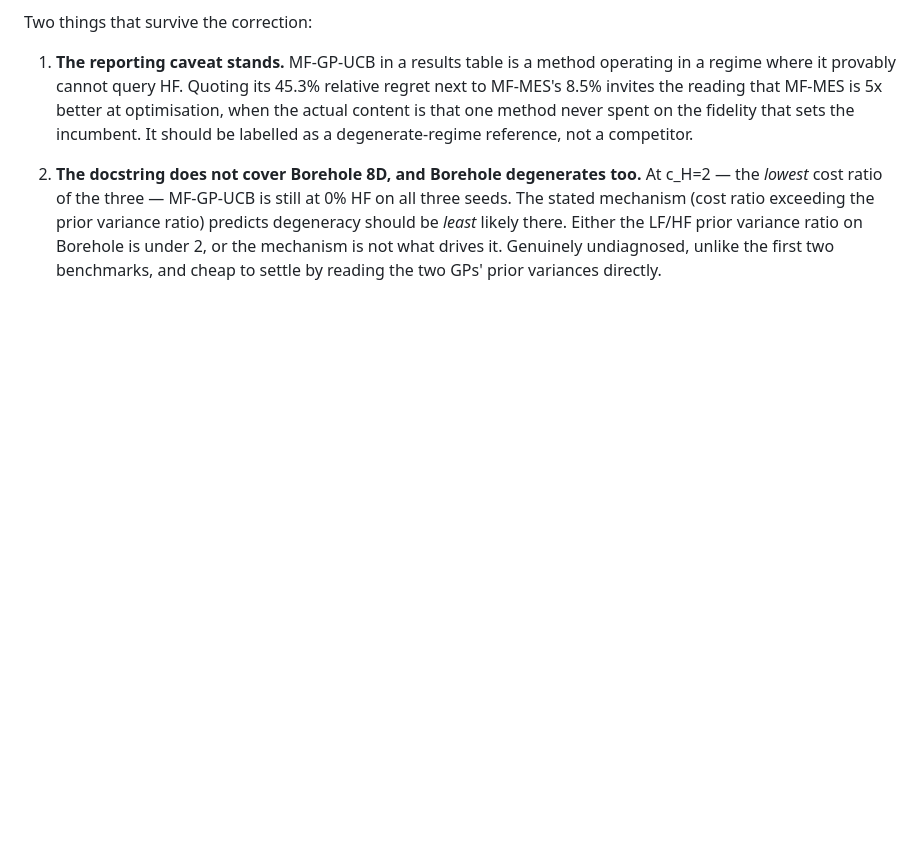
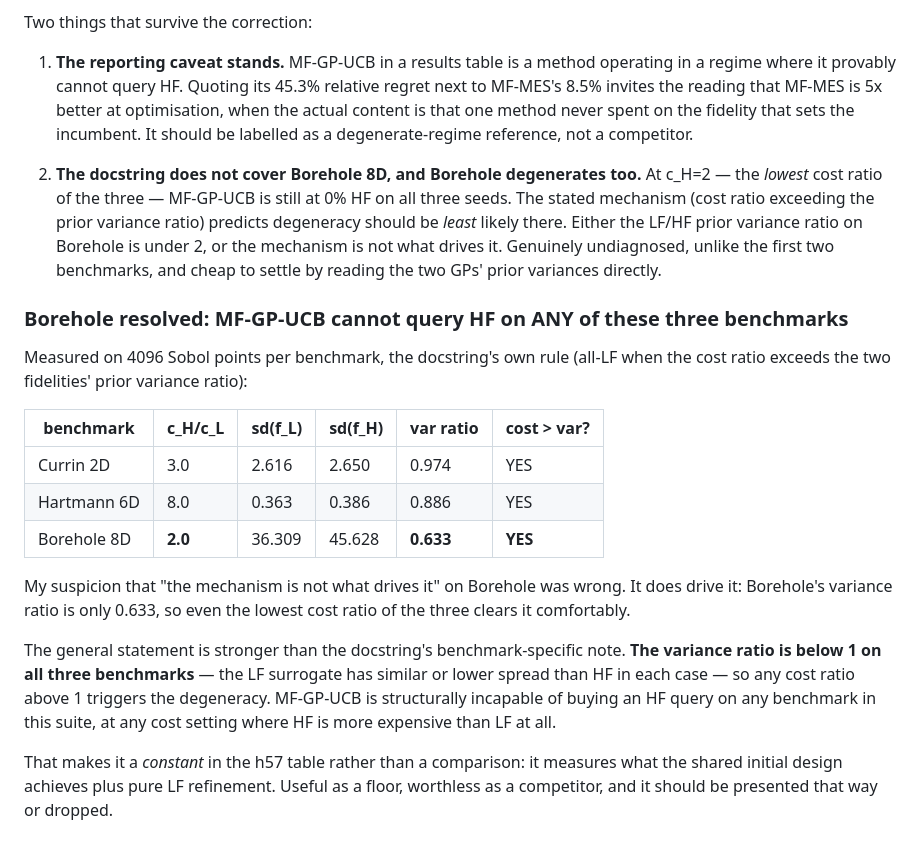
Before and after one commit to ShrkingXX/MF-DRO, a Markdown page: findings.md, the part around the change. Drawn GitHub-style; blank space fills up the shorter version.

Commit message:
research(results): MF-GP-UCB degeneracy resolved -- structural on all 3 benchmarks
Measured 4096 Sobol points per benchmark against the docstring's own rule
(all-LF when cost ratio exceeds the fidelities' prior variance ratio):

  Currin    c_H/c_L=3.0  var ratio 0.974  -> degenerate
  Hartmann  c_H/c_L=8.0  var ratio 0.886  -> degenerate
  Borehole  c_H/c_L=2.0  var ratio 0.633  -> degenerate

My suspicion that Borehole's case was NOT explained by the stated mechanism is
withdrawn -- its variance ratio is 0.633, so even the lowest cost ratio clears it.

Stronger than the docstring's per-benchmark note: the variance ratio is below 1
on ALL three, so any cost ratio above 1 triggers it. MF-GP-UCB cannot buy an HF
query anywhere in this suite. It is a constant in the h57 table -- the shared
initial design plus pure LF refinement -- not a competitor, and should be
presented that way or dropped.

Co-Authored-By: Claude Opus 5 <noreply@anthropic.com>

```diff
--- a/findings.md
+++ b/findings.md
@@ -863,3 +863,29 @@ Two things that survive the correction:
    the LF/HF prior variance ratio on Borehole is under 2, or the mechanism is
    not what drives it. Genuinely undiagnosed, unlike the first two benchmarks,
    and cheap to settle by reading the two GPs' prior variances directly.
+
+### Borehole resolved: MF-GP-UCB cannot query HF on ANY of these three benchmarks
+
+Measured on 4096 Sobol points per benchmark, the docstring's own rule (all-LF
+when the cost ratio exceeds the two fidelities' prior variance ratio):
+
+| benchmark | c_H/c_L | sd(f_L) | sd(f_H) | var ratio | cost > var? |
+|---|---|---|---|---|---|
+| Currin 2D | 3.0 | 2.616 | 2.650 | 0.974 | YES |
+| Hartmann 6D | 8.0 | 0.363 | 0.386 | 0.886 | YES |
+| Borehole 8D | **2.0** | 36.309 | 45.628 | **0.633** | **YES** |
+
+My suspicion that "the mechanism is not what drives it" on Borehole was wrong.
+It does drive it: Borehole's variance ratio is only 0.633, so even the lowest
+cost ratio of the three clears it comfortably.
+
+The general statement is stronger than the docstring's benchmark-specific note.
+**The variance ratio is below 1 on all three benchmarks** — the LF surrogate has
+similar or lower spread than HF in each case — so any cost ratio above 1
+triggers the degeneracy. MF-GP-UCB is structurally incapable of buying an HF
+query on any benchmark in this suite, at any cost setting where HF is more
+expensive than LF at all.
+
+That makes it a *constant* in the h57 table rather than a comparison: it measures
+what the shared initial design achieves plus pure LF refinement. Useful as a
+floor, worthless as a competitor, and it should be presented that way or dropped.
```
